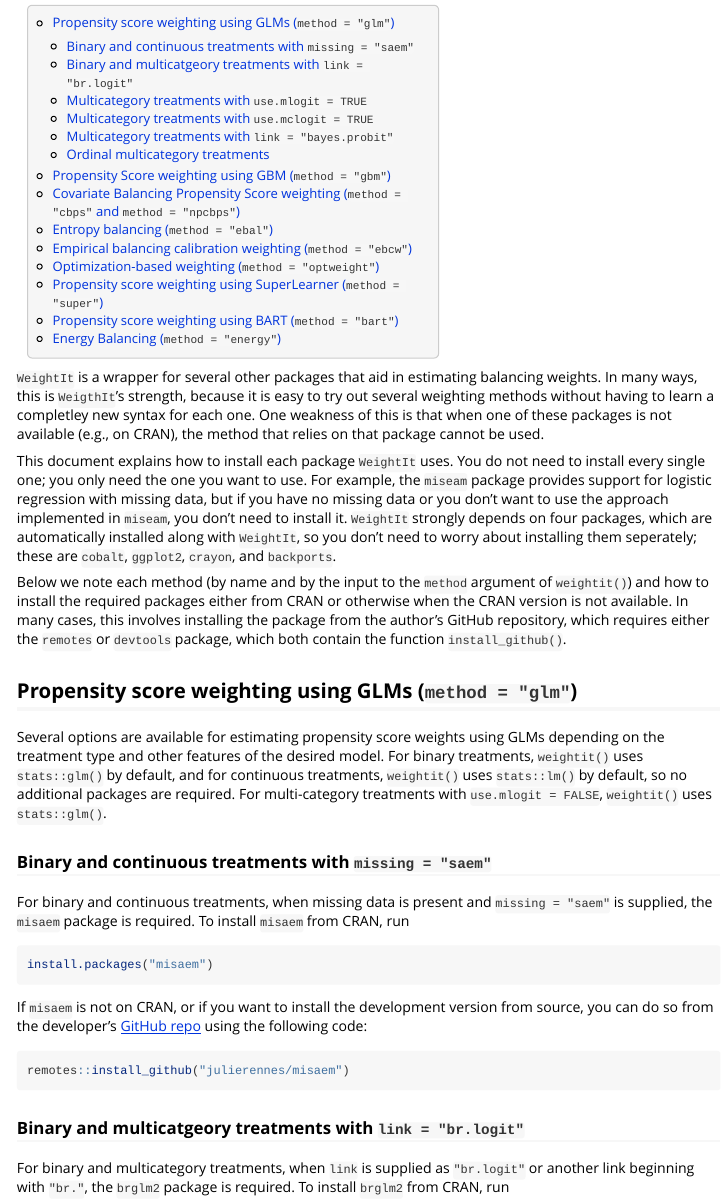
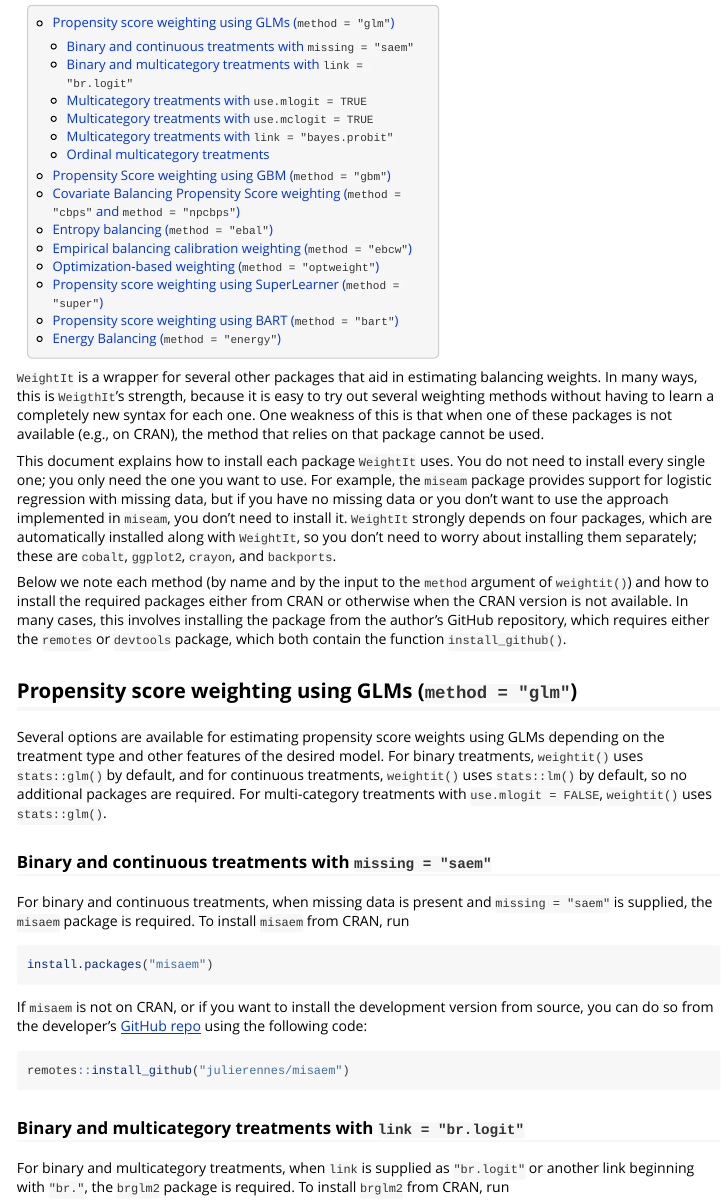
Before and after one commit to ngreifer/WeightIt, an R Markdown document (vignettes/installing-packages.Rmd): the page in a window 1100 px wide, from 150 px down. Rendered offline with R 4.5, knitr and Pandoc, with nearby package versions.

Commit message:
Spelling checks

````diff
--- a/vignettes/installing-packages.Rmd
+++ b/vignettes/installing-packages.Rmd
@@ -19,9 +19,9 @@
 knitr::opts_chunk$set(eval = FALSE)
 ```
 
-`WeightIt` is a wrapper for several other packages that aid in estimating balancing weights. In many ways, this is `WeigthIt`'s strength, because it is easy to try out several weighting methods without having to learn a completley new syntax for each one. One weakness of this is that when one of these packages is not available (e.g., on CRAN), the method that relies on that package cannot be used.
+`WeightIt` is a wrapper for several other packages that aid in estimating balancing weights. In many ways, this is `WeigthIt`'s strength, because it is easy to try out several weighting methods without having to learn a completely new syntax for each one. One weakness of this is that when one of these packages is not available (e.g., on CRAN), the method that relies on that package cannot be used.
 
-This document explains how to install each package `WeightIt` uses. You do not need to install every single one; you only need the one you want to use. For example, the `miseam` package provides support for logistic regression with missing data, but if you have no missing data or you don't want to use the approach implemented in `miseam`, you don't need to install it. `WeightIt` strongly depends on four packages, which are automatically installed along with `WeightIt`, so you don't need to worry about installing them seperately; these are `cobalt`, `ggplot2`, `crayon`, and `backports`.
+This document explains how to install each package `WeightIt` uses. You do not need to install every single one; you only need the one you want to use. For example, the `miseam` package provides support for logistic regression with missing data, but if you have no missing data or you don't want to use the approach implemented in `miseam`, you don't need to install it. `WeightIt` strongly depends on four packages, which are automatically installed along with `WeightIt`, so you don't need to worry about installing them separately; these are `cobalt`, `ggplot2`, `crayon`, and `backports`.
 
 Below we note each method (by name and by the input to the `method` argument of `weightit()`) and how to install the required packages either from CRAN or otherwise when the CRAN version is not available. In many cases, this involves installing the package from the author's GitHub repository, which requires either the `remotes` or `devtools` package, which both contain the function `install_github()`.
 
@@ -43,7 +43,7 @@
 remotes::install_github("julierennes/misaem")
 ```
 
-### Binary and multicatgeory treatments with `link = "br.logit"`
+### Binary and multicategory treatments with `link = "br.logit"`
 
 For binary and multicategory treatments, when `link` is supplied as `"br.logit"` or another link beginning with `"br."`, the `brglm2` package is required. To install `brglm2` from CRAN, run
 
````
Also changed, not shown: 2 other files.
